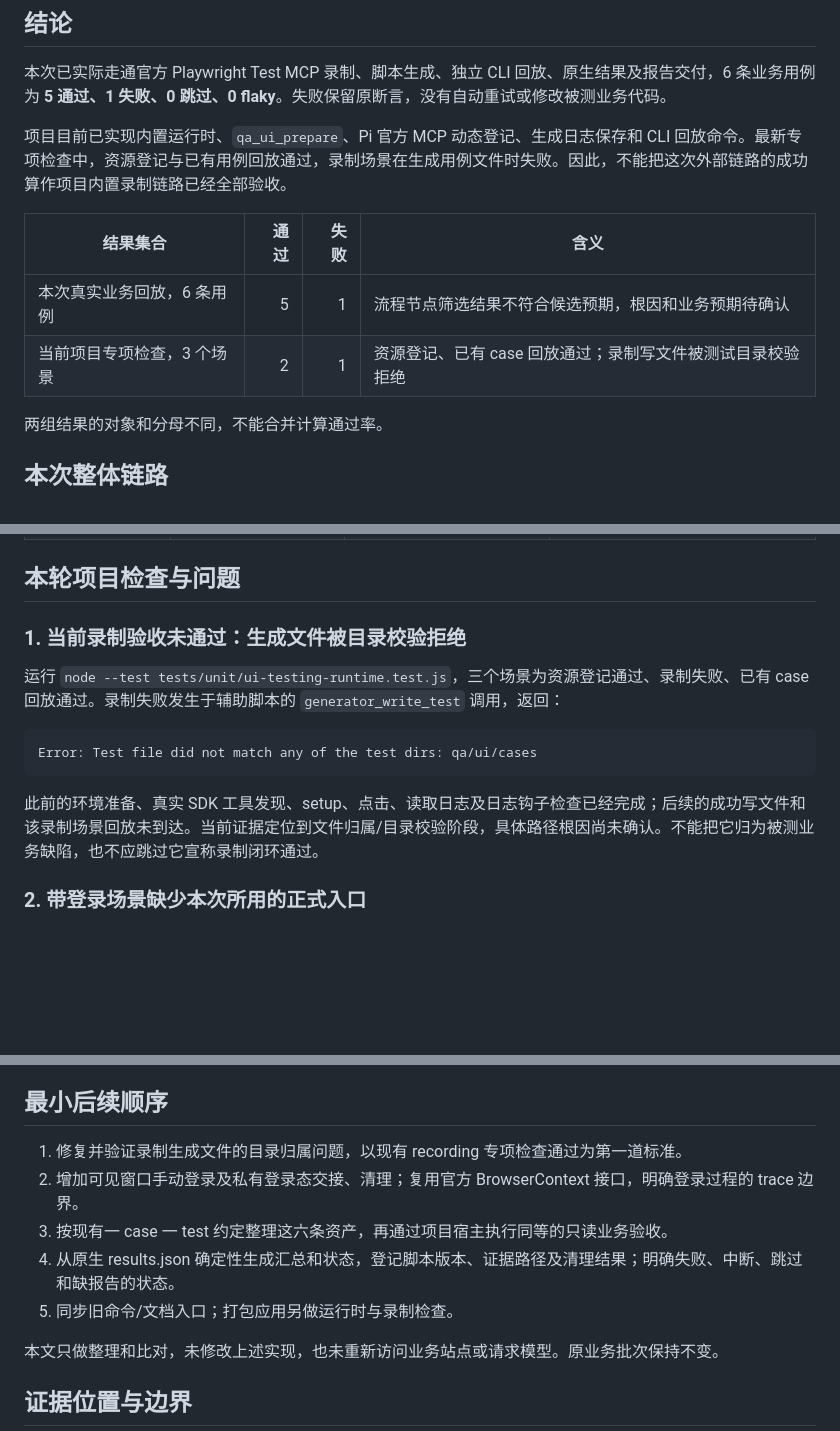
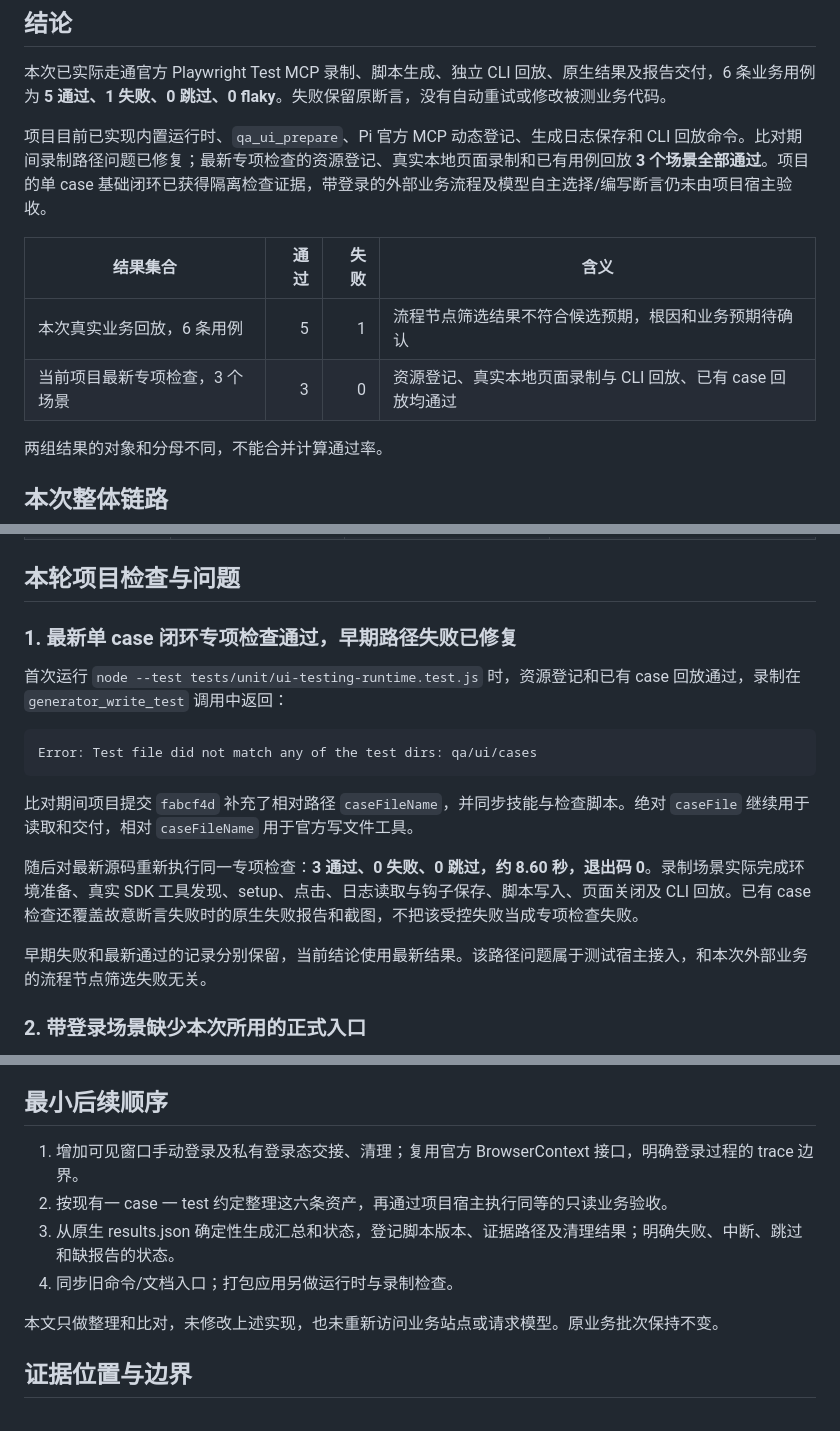
Before and after one commit to liwenshuai4516-debug/00, a Markdown page: docs/ui-recording-capability-comparison.md, 3 parts joined by grey strips. GitHub-like rendering; blank space fills up the shorter version.

Commit message:
更新内置录制路径修复后的能力比对结果

````diff
--- a/docs/ui-recording-capability-comparison.md
+++ b/docs/ui-recording-capability-comparison.md
@@ -6,12 +6,12 @@
 
 本次已实际走通官方 Playwright Test MCP 录制、脚本生成、独立 CLI 回放、原生结果及报告交付，6 条业务用例为 **5 通过、1 失败、0 跳过、0 flaky**。失败保留原断言，没有自动重试或修改被测业务代码。
 
-项目目前已实现内置运行时、`qa_ui_prepare`、Pi 官方 MCP 动态登记、生成日志保存和 CLI 回放命令。最新专项检查中，资源登记与已有用例回放通过，录制场景在生成用例文件时失败。因此，不能把这次外部链路的成功算作项目内置录制链路已经全部验收。
+项目目前已实现内置运行时、`qa_ui_prepare`、Pi 官方 MCP 动态登记、生成日志保存和 CLI 回放命令。比对期间录制路径问题已修复；最新专项检查的资源登记、真实本地页面录制和已有用例回放 **3 个场景全部通过**。项目的单 case 基础闭环已获得隔离检查证据，带登录的外部业务流程及模型自主选择/编写断言仍未由项目宿主验收。
 
 | 结果集合 | 通过 | 失败 | 含义 |
 | --- | ---: | ---: | --- |
 | 本次真实业务回放，6 条用例 | 5 | 1 | 流程节点筛选结果不符合候选预期，根因和业务预期待确认 |
-| 当前项目专项检查，3 个场景 | 2 | 1 | 资源登记、已有 case 回放通过；录制写文件被测试目录校验拒绝 |
+| 当前项目最新专项检查，3 个场景 | 3 | 0 | 资源登记、真实本地页面录制与 CLI 回放、已有 case 回放均通过 |
 
 两组结果的对象和分母不同，不能合并计算通过率。
 
@@ -81,15 +81,19 @@ OC-06 的预期来自界面筛选字段含义的推定，尚无业务需求文
 
 ## 本轮项目检查与问题
 
-### 1. 当前录制验收未通过：生成文件被目录校验拒绝
+### 1. 最新单 case 闭环专项检查通过，早期路径失败已修复
 
-运行 `node --test tests/unit/ui-testing-runtime.test.js`，三个场景为资源登记通过、录制失败、已有 case 回放通过。录制失败发生于辅助脚本的 `generator_write_test` 调用，返回：
+首次运行 `node --test tests/unit/ui-testing-runtime.test.js` 时，资源登记和已有 case 回放通过，录制在 `generator_write_test` 调用中返回：
 
 ```text
 Error: Test file did not match any of the test dirs: qa/ui/cases
 ```
 
-此前的环境准备、真实 SDK 工具发现、setup、点击、读取日志及日志钩子检查已经完成；后续的成功写文件和该录制场景回放未到达。当前证据定位到文件归属/目录校验阶段，具体路径根因尚未确认。不能把它归为被测业务缺陷，也不应跳过它宣称录制闭环通过。
+比对期间项目提交 `fabcf4d` 补充了相对路径 `caseFileName`，并同步技能与检查脚本。绝对 `caseFile` 继续用于读取和交付，相对 `caseFileName` 用于官方写文件工具。
+
+随后对最新源码重新执行同一专项检查：**3 通过、0 失败、0 跳过，约 8.60 秒，退出码 0**。录制场景实际完成环境准备、真实 SDK 工具发现、setup、点击、日志读取与钩子保存、脚本写入、页面关闭及 CLI 回放。已有 case 检查还覆盖故意断言失败时的原生失败报告和截图，不把该受控失败当成专项检查失败。
+
+早期失败和最新通过的记录分别保留，当前结论使用最新结果。该路径问题属于测试宿主接入，和本次外部业务的流程节点筛选失败无关。
 
 ### 2. 带登录场景缺少本次所用的正式入口
 
@@ -105,11 +109,10 @@ Error: Test file did not match any of the test dirs: qa/ui/cases
 
 ## 最小后续顺序
 
-1. 修复并验证录制生成文件的目录归属问题，以现有 recording 专项检查通过为第一道标准。
-2. 增加可见窗口手动登录及私有登录态交接、清理；复用官方 BrowserContext 接口，明确登录过程的 trace 边界。
-3. 按现有一 case 一 test 约定整理这六条资产，再通过项目宿主执行同等的只读业务验收。
-4. 从原生 results.json 确定性生成汇总和状态，登记脚本版本、证据路径及清理结果；明确失败、中断、跳过和缺报告的状态。
-5. 同步旧命令/文档入口；打包应用另做运行时与录制检查。
+1. 增加可见窗口手动登录及私有登录态交接、清理；复用官方 BrowserContext 接口，明确登录过程的 trace 边界。
+2. 按现有一 case 一 test 约定整理这六条资产，再通过项目宿主执行同等的只读业务验收。
+3. 从原生 results.json 确定性生成汇总和状态，登记脚本版本、证据路径及清理结果；明确失败、中断、跳过和缺报告的状态。
+4. 同步旧命令/文档入口；打包应用另做运行时与录制检查。
 
 本文只做整理和比对，未修改上述实现，也未重新访问业务站点或请求模型。原业务批次保持不变。
 
````
Also changed, not shown: other parts of docs/ui-recording-capability-comparison.md (+1 -1 lines).
